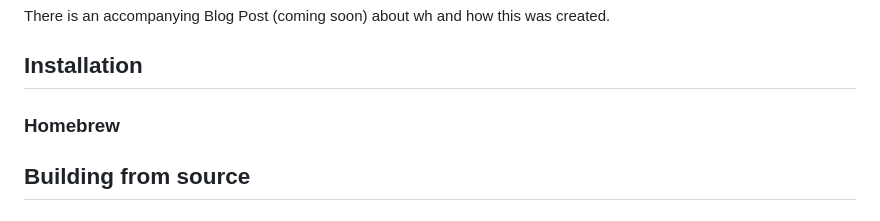
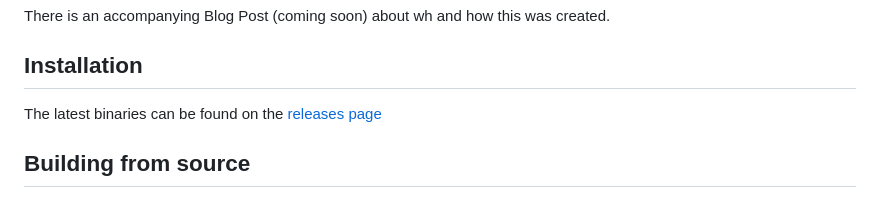
Before and after one commit to andrewsjg/goAdventure, a Markdown page: README.md, the part around the change. Drawn GitHub-style.

```diff
--- a/README.md
+++ b/README.md
@@ -11,7 +11,7 @@ There is an accompanying Blog Post (coming soon) about wh and how this was creat
 
 ## Installation
 
-### Homebrew
+The latest binaries can be found on the [releases page](https://github.com/andrewsjg/goAdventure/releases)
 
 ## Building from source
 
```
